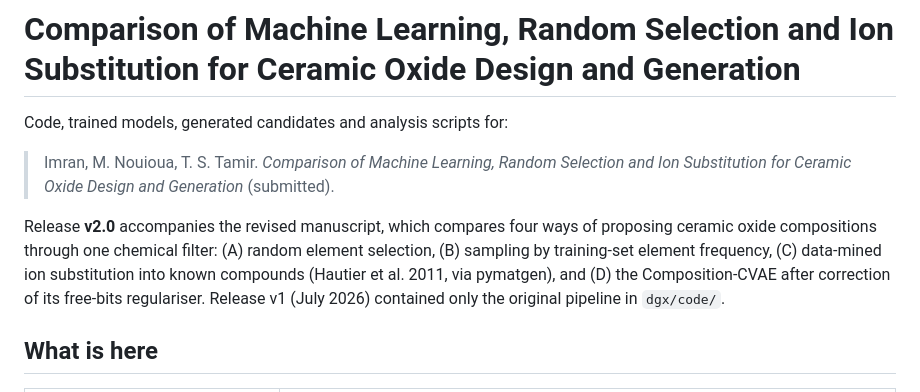
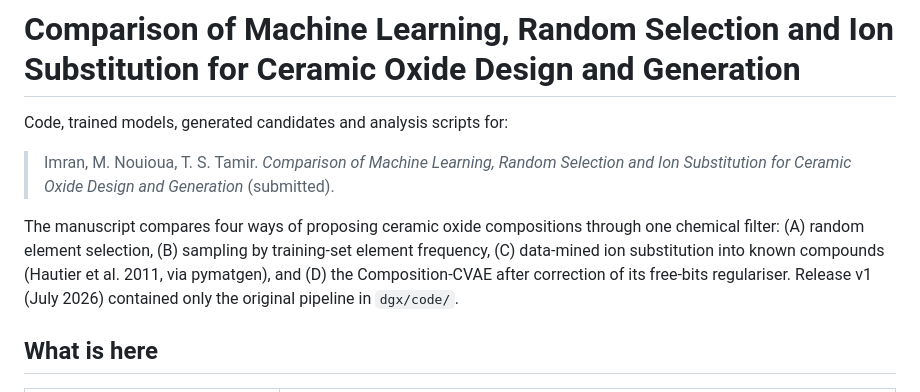
Before and after one commit to imranij/ccid, a Markdown page: README.md, the part around the change. GitHub-like rendering.

```diff
--- a/README.md
+++ b/README.md
@@ -4,7 +4,7 @@ Code, trained models, generated candidates and analysis scripts for:
 
 > Imran, M. Nouioua, T. S. Tamir. *Comparison of Machine Learning, Random Selection and Ion Substitution for Ceramic Oxide Design and Generation* (submitted).
 
-Release **v2.0** accompanies the revised manuscript, which compares four ways of proposing ceramic oxide compositions through one chemical filter: (A) random element selection, (B) sampling by training-set element frequency, (C) data-mined ion substitution into known compounds (Hautier et al. 2011, via pymatgen), and (D) the Composition-CVAE after correction of its free-bits regulariser. Release v1 (July 2026) contained only the original pipeline in `dgx/code/`.
+The manuscript compares four ways of proposing ceramic oxide compositions through one chemical filter: (A) random element selection, (B) sampling by training-set element frequency, (C) data-mined ion substitution into known compounds (Hautier et al. 2011, via pymatgen), and (D) the Composition-CVAE after correction of its free-bits regulariser. Release v1 (July 2026) contained only the original pipeline in `dgx/code/`.
 
 ## What is here
 
```
